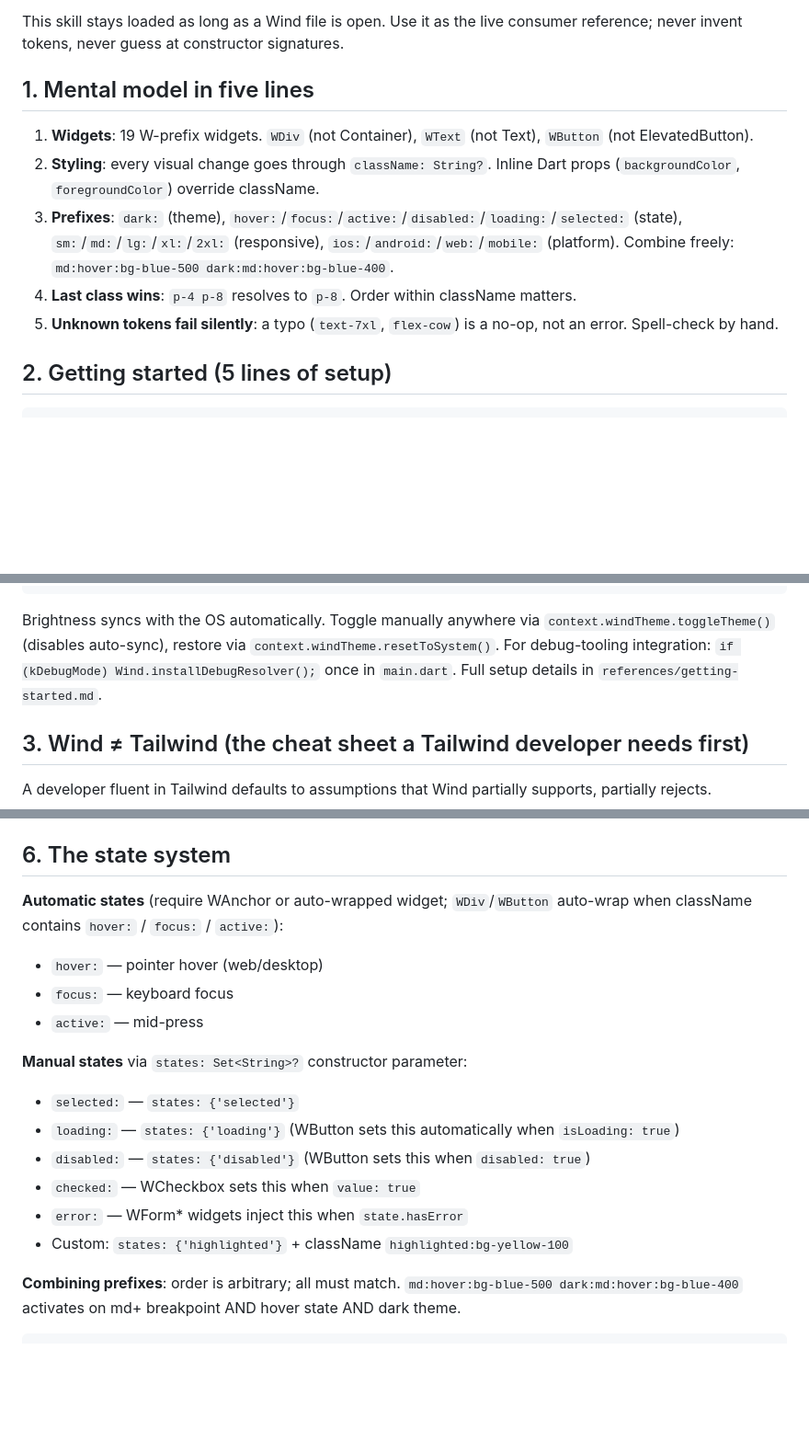
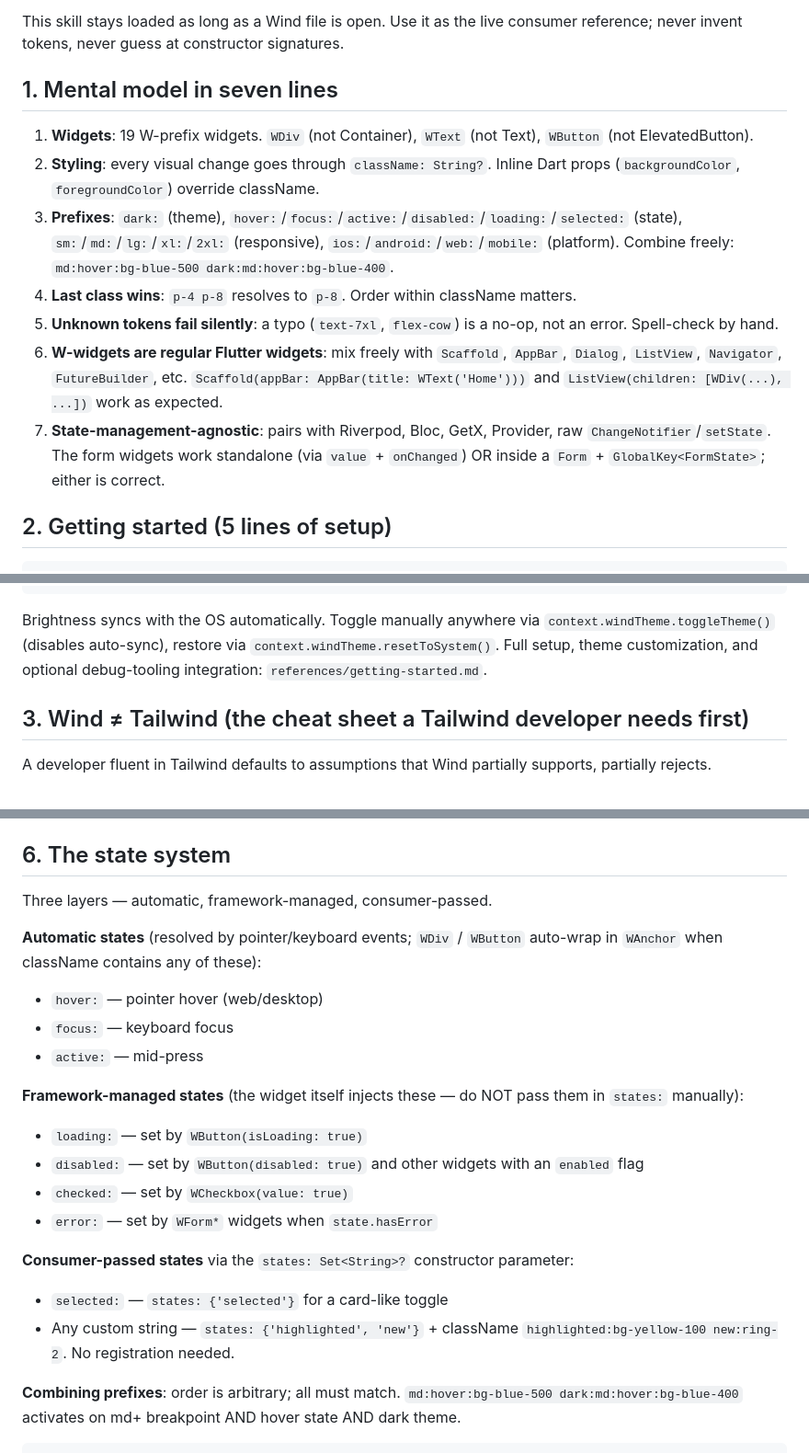
Before and after one commit to fluttersdk/wind, a Markdown page: skills/wind-ui/SKILL.md, 3 parts joined by grey strips. Shown at 92% size. GitHub-like rendering; blank space fills up the shorter version.

Commit message:
docs(skill): audit fixes to wind-ui through consumer-effectiveness lens
Eight fixes after a fresh review of the skill against its mission: an
LLM agent working in a Flutter app with Wind v1 installed, using Wind
most effectively. Most issues fell into 'consumer doesn't need this'
(maintainer notes leaking out) or 'gap a consumer hits in real work'
(state-management interop, mixing W-widgets with Material widgets).

Fixes:

- widgets.md WDynamic security section pointed to 'the parent
  project's .claude/rules/dynamic.md'. That rule lives in Wind's
  source repo, not the consumer's downstream app. Inlined the
  security resolution order + the two documented quirks (WSelect
  String+null crash, WDatePicker.onChange asymmetry) directly.
- SKILL.md section 2 (Getting started) mentioned
  Wind.installDebugResolver() inline. Dropped: 95% of consumers do
  not run fluttersdk_dusk, and the optional setup is already covered
  in getting-started.md section 7 + the cross-reference to that file.
- SKILL.md section 6 (state system) split into three explicit layers
  — Automatic states (pointer/keyboard), Framework-managed states
  (the widget injects them; do NOT pass manually), and
  Consumer-passed states (states: param). Previous wording confused
  the loading: / disabled: / checked: / error: cases.
- SKILL.md section 8 quick-recipe table had a Dart syntax bug in the
  'Form with validation' row: className token was unquoted. Fixed to
  className: 'flex flex-col gap-4'.
- SKILL.md mental model extended from 5 to 7 lines: added W-widgets
  mix freely with Scaffold / AppBar / Dialog / ListView etc, and
  state-management-agnostic (Riverpod / Bloc / GetX / Provider /
  raw setState all work; Form + GlobalKey is one option, not the
  only one).
- SKILL.md section 7 Definition of Done item 3 enumerated the
  'interactive surface' set explicitly: WButton, WAnchor, WInput /
  WFormInput, WSelect / WFormSelect / WFormMultiSelect, WCheckbox /
  WFormCheckbox, WDatePicker / WFormDatePicker.
- SKILL.md HTML attribution comment dropped the 'upstream sync target:
  github.com/fluttersdk/ai' line. The fluttersdk/ai mirror rule is a
  maintainer concern owned by Wind's CLAUDE.md; the consumer reading
  this skill does not need it.

Emphasis word count remains low (0 CRITICAL / 0 ALWAYS / 3 MUST + 2
MANDATORY across 9 files) — well within Anthropic's skill-authoring
guidance against aggressive-caps language.

````diff
--- a/skills/wind-ui/SKILL.md
+++ b/skills/wind-ui/SKILL.md
@@ -15,13 +15,15 @@ You are writing Flutter code for an app that depends on `fluttersdk_wind` 1.0. W
 
 This skill stays loaded as long as a Wind file is open. Use it as the live consumer reference; never invent tokens, never guess at constructor signatures.
 
-## 1. Mental model in five lines
+## 1. Mental model in seven lines
 
 1. **Widgets**: 19 W-prefix widgets. `WDiv` (not Container), `WText` (not Text), `WButton` (not ElevatedButton).
 2. **Styling**: every visual change goes through `className: String?`. Inline Dart props (`backgroundColor`, `foregroundColor`) override className.
 3. **Prefixes**: `dark:` (theme), `hover:`/`focus:`/`active:`/`disabled:`/`loading:`/`selected:` (state), `sm:`/`md:`/`lg:`/`xl:`/`2xl:` (responsive), `ios:`/`android:`/`web:`/`mobile:` (platform). Combine freely: `md:hover:bg-blue-500 dark:md:hover:bg-blue-400`.
 4. **Last class wins**: `p-4 p-8` resolves to `p-8`. Order within className matters.
 5. **Unknown tokens fail silently**: a typo (`text-7xl`, `flex-cow`) is a no-op, not an error. Spell-check by hand.
+6. **W-widgets are regular Flutter widgets**: mix freely with `Scaffold`, `AppBar`, `Dialog`, `ListView`, `Navigator`, `FutureBuilder`, etc. `Scaffold(appBar: AppBar(title: WText('Home')))` and `ListView(children: [WDiv(...), ...])` work as expected.
+7. **State-management-agnostic**: pairs with Riverpod, Bloc, GetX, Provider, raw `ChangeNotifier`/`setState`. The form widgets work standalone (via `value` + `onChanged`) OR inside a `Form` + `GlobalKey<FormState>`; either is correct.
 
 ## 2. Getting started (5 lines of setup)
 
@@ -54,7 +56,7 @@ class MyApp extends StatelessWidget {
 }
 ```
 
-Brightness syncs with the OS automatically. Toggle manually anywhere via `context.windTheme.toggleTheme()` (disables auto-sync), restore via `context.windTheme.resetToSystem()`. For debug-tooling integration: `if (kDebugMode) Wind.installDebugResolver();` once in `main.dart`. Full setup details in `references/getting-started.md`.
+Brightness syncs with the OS automatically. Toggle manually anywhere via `context.windTheme.toggleTheme()` (disables auto-sync), restore via `context.windTheme.resetToSystem()`. Full setup, theme customization, and optional debug-tooling integration: `references/getting-started.md`.
 
 ## 3. Wind ≠ Tailwind (the cheat sheet a Tailwind developer needs first)
 
@@ -122,18 +124,22 @@ Full constructor signatures + every parameter: `references/widgets.md`.
 
 ## 6. The state system
 
-**Automatic states** (require WAnchor or auto-wrapped widget; `WDiv`/`WButton` auto-wrap when className contains `hover:` / `focus:` / `active:`):
+Three layers — automatic, framework-managed, consumer-passed.
+
+**Automatic states** (resolved by pointer/keyboard events; `WDiv` / `WButton` auto-wrap in `WAnchor` when className contains any of these):
 - `hover:` — pointer hover (web/desktop)
 - `focus:` — keyboard focus
 - `active:` — mid-press
 
-**Manual states** via `states: Set<String>?` constructor parameter:
-- `selected:` — `states: {'selected'}`
-- `loading:` — `states: {'loading'}` (WButton sets this automatically when `isLoading: true`)
-- `disabled:` — `states: {'disabled'}` (WButton sets this when `disabled: true`)
-- `checked:` — WCheckbox sets this when `value: true`
-- `error:` — WForm* widgets inject this when `state.hasError`
-- Custom: `states: {'highlighted'}` + className `highlighted:bg-yellow-100`
+**Framework-managed states** (the widget itself injects these — do NOT pass them in `states:` manually):
+- `loading:` — set by `WButton(isLoading: true)`
+- `disabled:` — set by `WButton(disabled: true)` and other widgets with an `enabled` flag
+- `checked:` — set by `WCheckbox(value: true)`
+- `error:` — set by `WForm*` widgets when `state.hasError`
+
+**Consumer-passed states** via the `states: Set<String>?` constructor parameter:
+- `selected:` — `states: {'selected'}` for a card-like toggle
+- Any custom string — `states: {'highlighted', 'new'}` + className `highlighted:bg-yellow-100 new:ring-2`. No registration needed.
 
 **Combining prefixes**: order is arbitrary; all must match. `md:hover:bg-blue-500 dark:md:hover:bg-blue-400` activates on md+ breakpoint AND hover state AND dark theme.
 
````
Also changed, not shown: other parts of skills/wind-ui/SKILL.md (+3 -3 lines), 1 other file.
